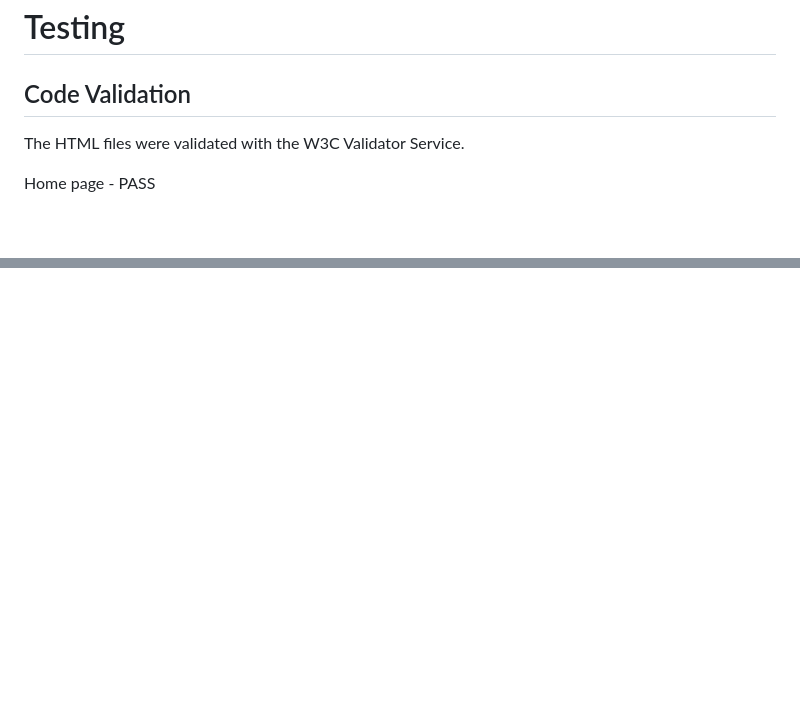
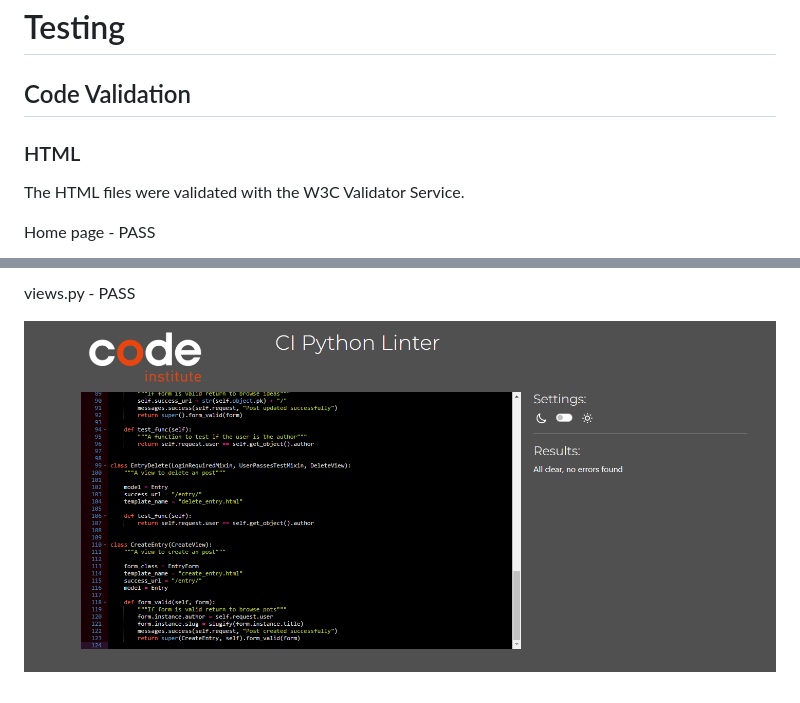
Before and after one commit to deima24/Bike-Ride-v2, a Markdown page: README.md, 2 parts joined by grey strips. GitHub-like rendering; pictures changed too: media/views-pass.png (added); blank space fills up the shorter version.

```diff
--- a/README.md
+++ b/README.md
@@ -139,6 +139,8 @@ javascript
 
 ## Code Validation
 
+### HTML
+
 The HTML files were validated with the W3C Validator Service.
 
 
@@ -220,0 +252,3 @@ Outcome: User is taken back to the homepage with the Create post option hidden a
+views.py - PASS
+
+![views-pass](media/views-pass.png)
```
Also changed, not shown: other parts of README.md (+29 -0 lines), media/admin-pass.png (added), media/css-check-pass.png (added), media/forms-pass.png (added), media/models-pass.png (added), 4 other files.
